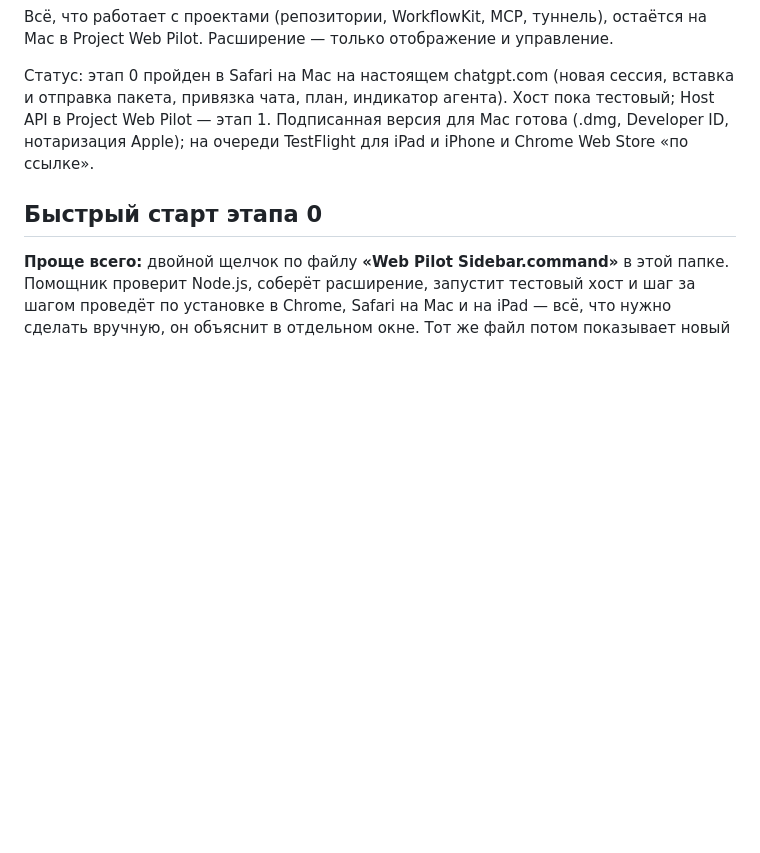
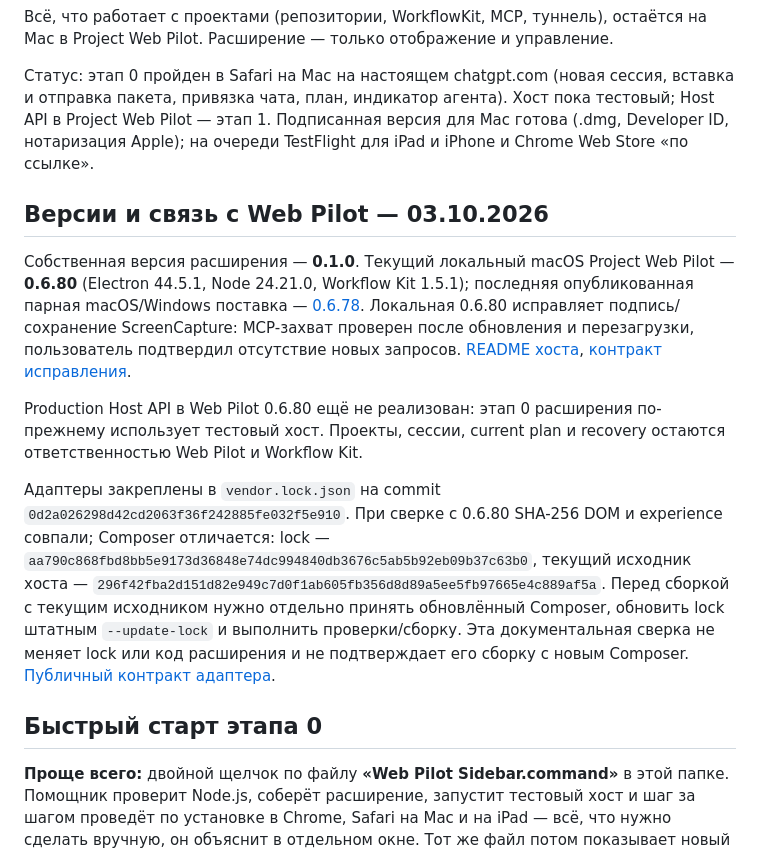
Before and after one commit to OleynikAleksandr/Web-Pilot-Sidebar, a Markdown page: README.md, the part around the change. Rendered like a GitHub page; blank space fills up the shorter version.

Commit message:
docs: align README with local Web Pilot 0.6.80
Parent project: Project Web Pilot; scope macos-screen-permission-stability-20261003; task DOCS. Document the existing Composer vendor-lock mismatch without changing adapter code.

```diff
--- a/README.md
+++ b/README.md
@@ -5,6 +5,14 @@
 Всё, что работает с проектами (репозитории, WorkflowKit, MCP, туннель), остаётся на Mac в Project Web Pilot. Расширение — только отображение и управление.
 
 Статус: этап 0 пройден в Safari на Mac на настоящем chatgpt.com (новая сессия, вставка и отправка пакета, привязка чата, план, индикатор агента). Хост пока тестовый; Host API в Project Web Pilot — этап 1. Подписанная версия для Mac готова (.dmg, Developer ID, нотаризация Apple); на очереди TestFlight для iPad и iPhone и Chrome Web Store «по ссылке».
+
+## Версии и связь с Web Pilot — 03.10.2026
+
+Собственная версия расширения — **0.1.0**. Текущий локальный macOS Project Web Pilot — **0.6.80** (Electron 44.5.1, Node 24.21.0, Workflow Kit 1.5.1); последняя опубликованная парная macOS/Windows поставка — [0.6.78](https://github.com/OleynikAleksandr/Project-Web-Pilot/releases/tag/v0.6.78). Локальная 0.6.80 исправляет подпись/сохранение ScreenCapture: MCP-захват проверен после обновления и перезагрузки, пользователь подтвердил отсутствие новых запросов. [README хоста](https://github.com/OleynikAleksandr/Project-Web-Pilot/blob/main/README.md), [контракт исправления](https://github.com/OleynikAleksandr/Project-Web-Pilot/blob/main/docs/planning/macos-screen-permission-stability.md).
+
+Production Host API в Web Pilot 0.6.80 ещё не реализован: этап 0 расширения по-прежнему использует тестовый хост. Проекты, сессии, current plan и recovery остаются ответственностью Web Pilot и Workflow Kit.
+
+Адаптеры закреплены в `vendor.lock.json` на commit `0d2a026298d42cd2063f36f242885fe032f5e910`. При сверке с 0.6.80 SHA-256 DOM и experience совпали; Composer отличается: lock — `aa790c868fbd8bb5e9173d36848e74dc994840db3676c5ab5b92eb09b37c63b0`, текущий исходник хоста — `296f42fba2d151d82e949c7d0f1ab605fb356d8d89a5ee5fb97665e4c889af5a`. Перед сборкой с текущим исходником нужно отдельно принять обновлённый Composer, обновить lock штатным `--update-lock` и выполнить проверки/сборку. Эта документальная сверка не меняет lock или код расширения и не подтверждает его сборку с новым Composer. [Публичный контракт адаптера](https://github.com/OleynikAleksandr/Project-Web-Pilot/blob/main/docs/modules/chatgpt-dom-compatibility.md).
 
 ## Быстрый старт этапа 0
 
```
